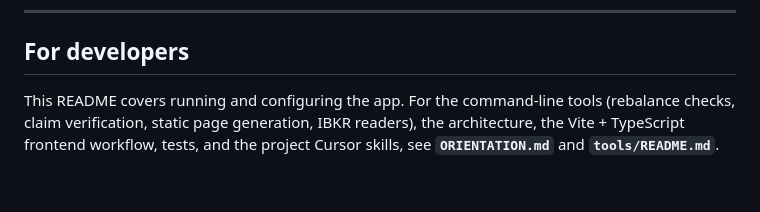
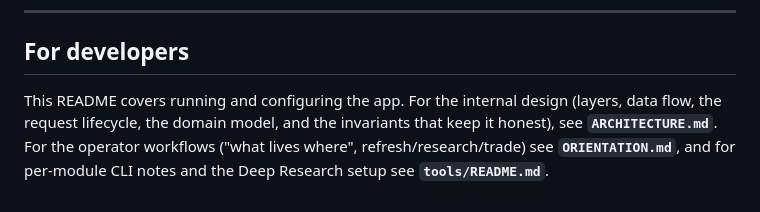
Before and after one commit to DeirhX/assay, a Markdown page: README.md, the part around the change. GitHub-like rendering.

```diff
--- a/README.md
+++ b/README.md
@@ -214,7 +214,8 @@ this software. Validate on a paper account first. Use at your own risk.
 
 ## For developers
 
-This README covers running and configuring the app. For the command-line tools
-(rebalance checks, claim verification, static page generation, IBKR readers),
-the architecture, the Vite + TypeScript frontend workflow, tests, and the project
-Cursor skills, see **`ORIENTATION.md`** and **`tools/README.md`**.
+This README covers running and configuring the app. For the internal design
+(layers, data flow, the request lifecycle, the domain model, and the invariants
+that keep it honest), see **`ARCHITECTURE.md`**. For the operator workflows
+("what lives where", refresh/research/trade) see **`ORIENTATION.md`**, and for
+per-module CLI notes and the Deep Research setup see **`tools/README.md`**.
```
Also changed, not shown: ARCHITECTURE.md (added, +495 -0 lines).
